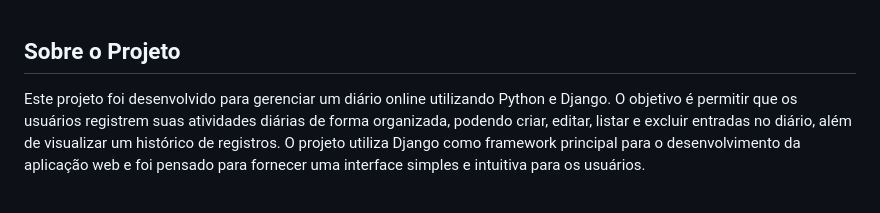
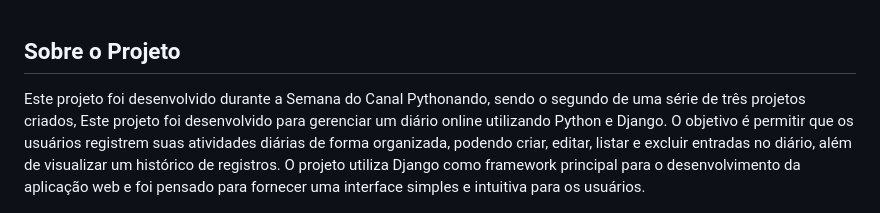
Before and after one commit to yMiguelzin/psw-returnal-project-2, a Markdown page: README.md, the part around the change. Rendered like a GitHub page.

```diff
--- a/README.md
+++ b/README.md
@@ -23,7 +23,7 @@
 
 ## Sobre o Projeto
 
-Este projeto foi desenvolvido para gerenciar um diário online utilizando Python e Django. O objetivo é permitir que os usuários registrem suas atividades diárias de forma organizada, podendo criar, editar, listar e excluir entradas no diário, além de visualizar um histórico de registros. O projeto utiliza Django como framework principal para o desenvolvimento da aplicação web e foi pensado para fornecer uma interface simples e intuitiva para os usuários.
+Este projeto foi desenvolvido durante a Semana do Canal Pythonando, sendo o segundo de uma série de três projetos criados, Este projeto foi desenvolvido para gerenciar um diário online utilizando Python e Django. O objetivo é permitir que os usuários registrem suas atividades diárias de forma organizada, podendo criar, editar, listar e excluir entradas no diário, além de visualizar um histórico de registros. O projeto utiliza Django como framework principal para o desenvolvimento da aplicação web e foi pensado para fornecer uma interface simples e intuitiva para os usuários.
 
 <p align="center">
   <img src="odiario.png" alt="Diário Online">
```
